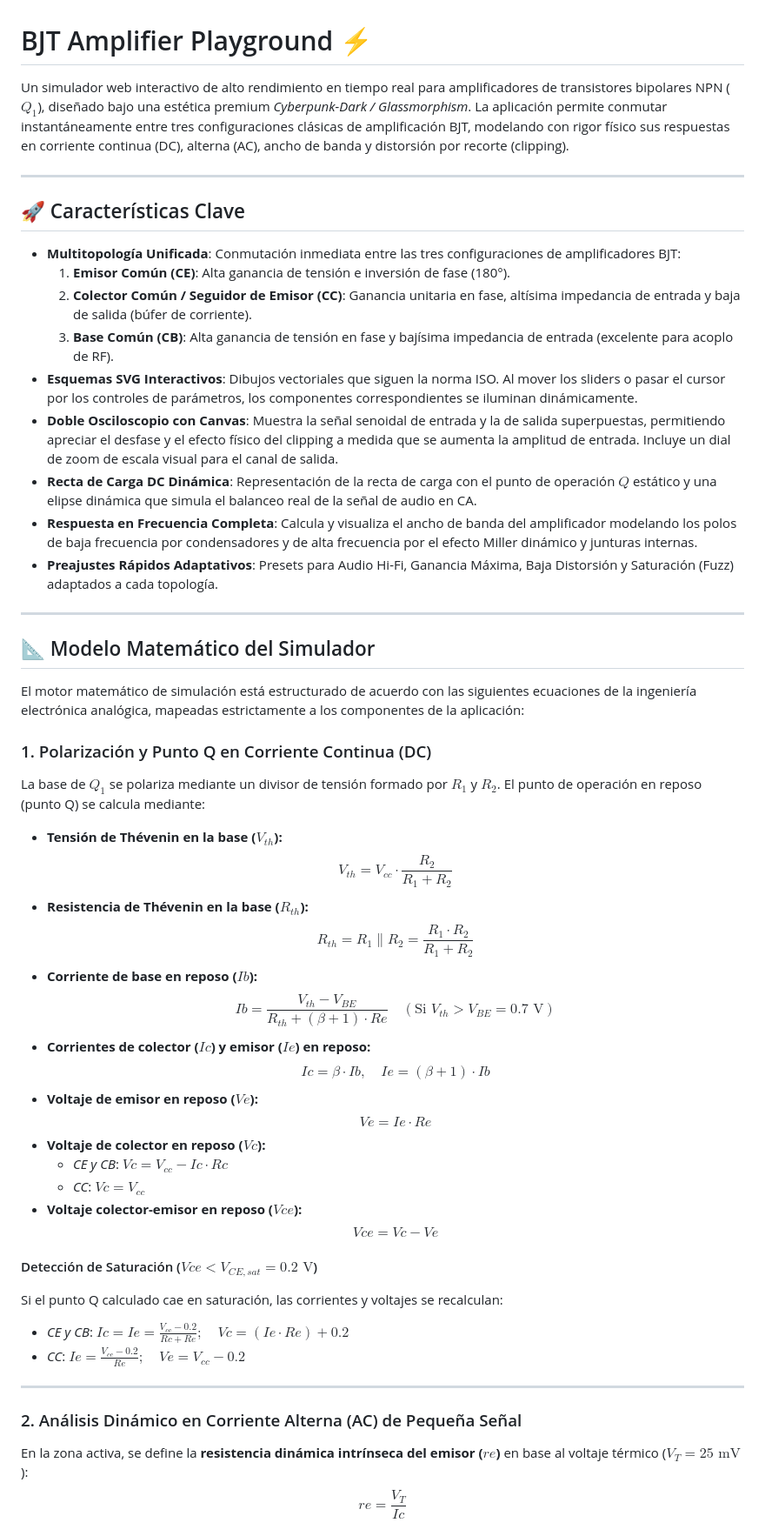
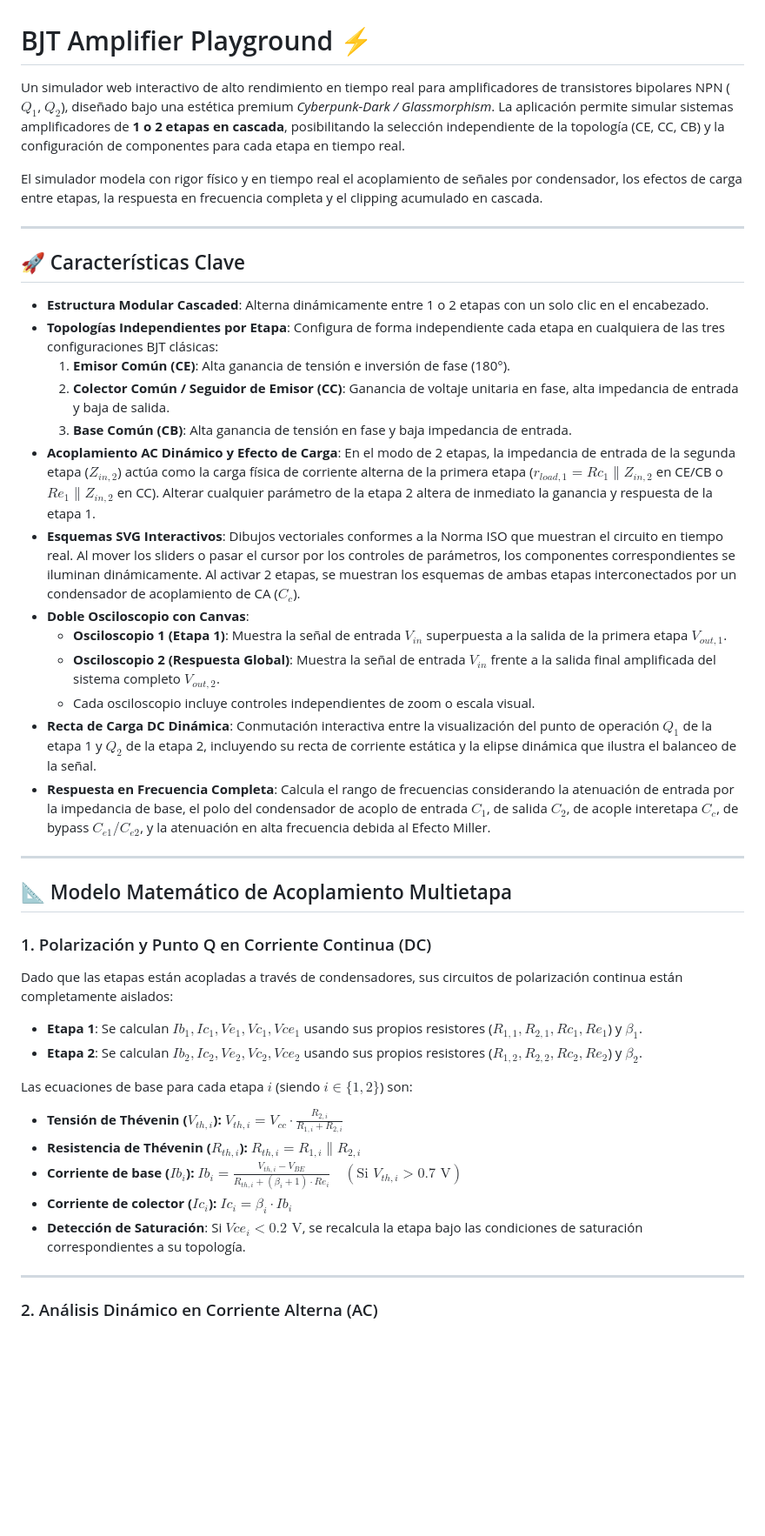
Before and after one commit to pableitor/transistor-amplifier-simulator, a Markdown page: README.md, the part around one of its changes. Shown at 87% size. Drawn GitHub-style; blank space fills up the shorter version.

```diff
--- a/README.md
+++ b/README.md
@@ -1,53 +1,43 @@
 # BJT Amplifier Playground ⚡
 
-Un simulador web interactivo de alto rendimiento en tiempo real para amplificadores de transistores bipolares NPN ($Q_1$), diseñado bajo una estética premium *Cyberpunk-Dark / Glassmorphism*. La aplicación permite conmutar instantáneamente entre tres configuraciones clásicas de amplificación BJT, modelando con rigor físico sus respuestas en corriente continua (DC), alterna (AC), ancho de banda y distorsión por recorte (clipping).
+Un simulador web interactivo de alto rendimiento en tiempo real para amplificadores de transistores bipolares NPN ($Q_1$, $Q_2$), diseñado bajo una estética premium *Cyberpunk-Dark / Glassmorphism*. La aplicación permite simular sistemas amplificadores de **1 o 2 etapas en cascada**, posibilitando la selección independiente de la topología (CE, CC, CB) y la configuración de componentes para cada etapa en tiempo real.
+
+El simulador modela con rigor físico y en tiempo real el acoplamiento de señales por condensador, los efectos de carga entre etapas, la respuesta en frecuencia completa y el clipping acumulado en cascada.
 
 ---
 
 ## 🚀 Características Clave
-* **Multitopología Unificada**: Conmutación inmediata entre las tres configuraciones de amplificadores BJT:
+* **Estructura Modular Cascaded**: Alterna dinámicamente entre 1 o 2 etapas con un solo clic en el encabezado.
+* **Topologías Independientes por Etapa**: Configura de forma independiente cada etapa en cualquiera de las tres configuraciones BJT clásicas:
   1. **Emisor Común (CE)**: Alta ganancia de tensión e inversión de fase (180°).
-  2. **Colector Común / Seguidor de Emisor (CC)**: Ganancia unitaria en fase, altísima impedancia de entrada y baja de salida (búfer de corriente).
-  3. **Base Común (CB)**: Alta ganancia de tensión en fase y bajísima impedancia de entrada (excelente para acoplo de RF).
-* **Esquemas SVG Interactivos**: Dibujos vectoriales que siguen la norma ISO. Al mover los sliders o pasar el cursor por los controles de parámetros, los componentes correspondientes se iluminan dinámicamente.
-* **Doble Osciloscopio con Canvas**: Muestra la señal senoidal de entrada y la de salida superpuestas, permitiendo apreciar el desfase y el efecto físico del clipping a medida que se aumenta la amplitud de entrada. Incluye un dial de zoom de escala visual para el canal de salida.
-* **Recta de Carga DC Dinámica**: Representación de la recta de carga con el punto de operación $Q$ estático y una elipse dinámica que simula el balanceo real de la señal de audio en CA.
-* **Respuesta en Frecuencia Completa**: Calcula y visualiza el ancho de banda del amplificador modelando los polos de baja frecuencia por condensadores y de alta frecuencia por el efecto Miller dinámico y junturas internas.
-* **Preajustes Rápidos Adaptativos**: Presets para Audio Hi-Fi, Ganancia Máxima, Baja Distorsión y Saturación (Fuzz) adaptados a cada topología.
+  2. **Colector Común / Seguidor de Emisor (CC)**: Ganancia de voltaje unitaria en fase, alta impedancia de entrada y baja de salida.
+  3. **Base Común (CB)**: Alta ganancia de tensión en fase y baja impedancia de entrada.
+* **Acoplamiento AC Dinámico y Efecto de Carga**: En el modo de 2 etapas, la impedancia de entrada de la segunda etapa ($Z_{in,2}$) actúa como la carga física de corriente alterna de la primera etapa ($r_{load,1} = Rc_1 \parallel Z_{in,2}$ en CE/CB o $Re_1 \parallel Z_{in,2}$ en CC). Alterar cualquier parámetro de la etapa 2 altera de inmediato la ganancia y respuesta de la etapa 1.
+* **Esquemas SVG Interactivos**: Dibujos vectoriales conformes a la Norma ISO que muestran el circuito en tiempo real. Al mover los sliders o pasar el cursor por los controles de parámetros, los componentes correspondientes se iluminan dinámicamente. Al activar 2 etapas, se muestran los esquemas de ambas etapas interconectados por un condensador de acoplamiento de CA ($C_c$).
+* **Doble Osciloscopio con Canvas**:
+  * **Osciloscopio 1 (Etapa 1)**: Muestra la señal de entrada $V_{in}$ superpuesta a la salida de la primera etapa $V_{out,1}$.
+  * **Osciloscopio 2 (Respuesta Global)**: Muestra la señal de entrada $V_{in}$ frente a la salida final amplificada del sistema completo $V_{out,2}$.
+  * Cada osciloscopio incluye controles independientes de zoom o escala visual.
+* **Recta de Carga DC Dinámica**: Conmutación interactiva entre la visualización del punto de operación $Q_1$ de la etapa 1 y $Q_2$ de la etapa 2, incluyendo su recta de corriente estática y la elipse dinámica que ilustra el balanceo de la señal.
+* **Respuesta en Frecuencia Completa**: Calcula el rango de frecuencias considerando la atenuación de entrada por la impedancia de base, el polo del condensador de acoplo de entrada $C_1$, de salida $C_2$, de acople interetapa $C_c$, de bypass $C_{e1}/C_{e2}$, y la atenuación en alta frecuencia debida al Efecto Miller.
 
 ---
 
-## 📐 Modelo Matemático del Simulador
-
-El motor matemático de simulación está estructurado de acuerdo con las siguientes ecuaciones de la ingeniería electrónica analógica, mapeadas estrictamente a los componentes de la aplicación:
+## 📐 Modelo Matemático de Acoplamiento Multietapa
 
 ### 1. Polarización y Punto Q en Corriente Continua (DC)
-La base de $Q_1$ se polariza mediante un divisor de tensión formado por $R_1$ y $R_2$. El punto de operación en reposo (punto Q) se calcula mediante:
+Dado que las etapas están acopladas a través de condensadores, sus circuitos de polarización continua están completamente aislados:
+* **Etapa 1**: Se calculan $Ib_1, Ic_1, Ve_1, Vc_1, Vce_1$ usando sus propios resistores ($R_{1,1}, R_{2,1}, Rc_1, Re_1$) y $\beta_1$.
+* **Etapa 2**: Se calculan $Ib_2, Ic_2, Ve_2, Vc_2, Vce_2$ usando sus propios resistores ($R_{1,2}, R_{2,2}, Rc_2, Re_2$) y $\beta_2$.
 
-* **Tensión de Thévenin en la base ($V_{th}$):**
-  $$V_{th} = V_{cc} \cdot \frac{R_2}{R_1 + R_2}$$
-* **Resistencia de Thévenin en la base ($R_{th}$):**
-  $$R_{th} = R_1 \parallel R_2 = \frac{R_1 \cdot R_2}{R_1 + R_2}$$
-* **Corriente de base en reposo ($Ib$):**
-  $$Ib = \frac{V_{th} - V_{BE}}{R_{th} + (\beta + 1) \cdot Re} \quad (\text{Si } V_{th} > V_{BE} = 0.7\text{ V})$$
-* **Corrientes de colector ($Ic$) y emisor ($Ie$) en reposo:**
-  $$Ic = \beta \cdot Ib, \quad Ie = (\beta + 1) \cdot Ib$$
-* **Voltaje de emisor en reposo ($Ve$):**
-  $$Ve = Ie \cdot Re$$
-* **Voltaje de colector en reposo ($Vc$):**
-  * *CE y CB*: $Vc = V_{cc} - Ic \cdot Rc$
-  * *CC*: $Vc = V_{cc}$
-* **Voltaje colector-emisor en reposo ($Vce$):**
-  $$Vce = Vc - Ve$$
-
-#### Detección de Saturación ($Vce < V_{CE,sat} = 0.2\text{ V}$)
-Si el punto Q calculado cae en saturación, las corrientes y voltajes se recalculan:
-* *CE y CB*: $Ic = Ie = \frac{V_{cc} - 0.2}{Rc + Re}; \quad Vc = (Ie \cdot Re) + 0.2$
-* *CC*: $Ie = \frac{V_{cc} - 0.2}{Re}; \quad Ve = V_{cc} - 0.2$
+Las ecuaciones de base para cada etapa $i$ (siendo $i \in \{1, 2\}$) son:
+* **Tensión de Thévenin ($V_{th,i}$):** $V_{th,i} = V_{cc} \cdot \frac{R_{2,i}}{R_{1,i} + R_{2,i}}$
+* **Resistencia de Thévenin ($R_{th,i}$):** $R_{th,i} = R_{1,i} \parallel R_{2,i}$
+* **Corriente de base ($Ib_i$):** $Ib_i = \frac{V_{th,i} - V_{BE}}{R_{th,i} + (\beta_i + 1) \cdot Re_i} \quad (\text{Si } V_{th,i} > 0.7\text{ V})$
+* **Corriente de colector ($Ic_i$):** $Ic_i = \beta_i \cdot Ib_i$
+* **Detección de Saturación**: Si $Vce_i < 0.2\text{ V}$, se recalcula la etapa bajo las condiciones de saturación correspondientes a su topología.
 
 ---
 
-### 2. Análisis Dinámico en Corriente Alterna (AC) de Pequeña Señal
-En la zona activa, se define la **resistencia dinámica intrínseca del emisor ($re$)** en base al voltaje térmico ($V_T = 25\text{ mV}$):
-$$re = \frac{V_T}{Ic}$$
+### 2. Análisis Dinámico en Corriente Alterna (AC)
 
```
Also changed, not shown: other parts of README.md (+52 -64 lines).
